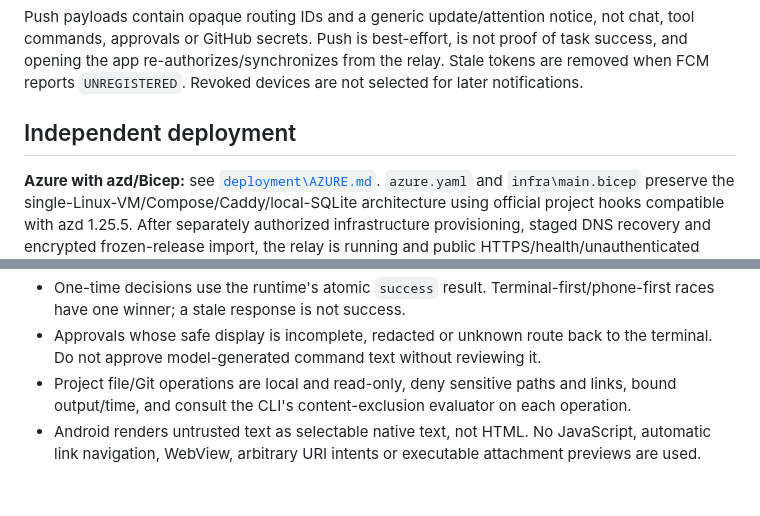
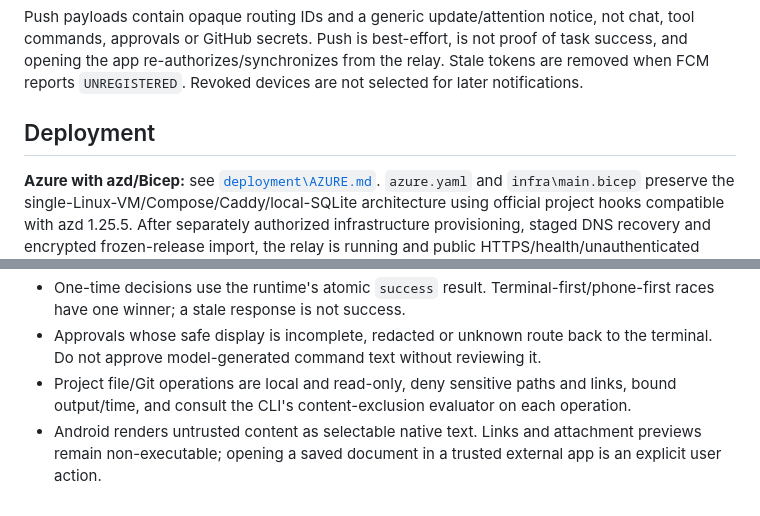
Before and after one commit to gaojian1123/DevPocket, a Markdown page: README.md, 2 parts joined by grey strips. Rendered like a GitHub page.

```diff
--- a/README.md
+++ b/README.md
@@ -165,7 +163,7 @@ The app builds **without** `google-services.json` and without a private Google a
 
 Push payloads contain opaque routing IDs and a generic update/attention notice, not chat, tool commands, approvals or GitHub secrets. Push is best-effort, is not proof of task success, and opening the app re-authorizes/synchronizes from the relay. Stale tokens are removed when FCM reports `UNREGISTERED`. Revoked devices are not selected for later notifications.
 
-## Independent deployment
+## Deployment
 
 **Azure with azd/Bicep:** see [`deployment\AZURE.md`](deployment/AZURE.md). `azure.yaml` and `infra\main.bicep` preserve the single-Linux-VM/Compose/Caddy/local-SQLite architecture using official project hooks compatible with azd 1.25.5. After separately authorized infrastructure provisioning, staged DNS recovery and encrypted frozen-release import, the relay is running and public HTTPS/health/unauthenticated HTTP-WSS checks passed. Private Blob upload remains failed with its retry budget exhausted; it was not opened broadly or represented as successful. The accepted Android build 002 and app/relay version remain unchanged.
 
@@ -196,4 +194,4 @@ A later user-selected visible emulator installed the exact sealed build 002, pai
 - One-time decisions use the runtime's atomic `success` result. Terminal-first/phone-first races have one winner; a stale response is not success.
 - Approvals whose safe display is incomplete, redacted or unknown route back to the terminal. Do not approve model-generated command text without reviewing it.
 - Project file/Git operations are local and read-only, deny sensitive paths and links, bound output/time, and consult the CLI's content-exclusion evaluator on each operation.
-- Android renders untrusted text as selectable native text, not HTML. No JavaScript, automatic link navigation, WebView, arbitrary URI intents or executable attachment previews are used.
+- Android renders untrusted content as selectable native text. Links and attachment previews remain non-executable; opening a saved document in a trusted external app is an explicit user action.
```
Also changed, not shown: other parts of README.md (+5 -7 lines), AGENTS.md (added, +17 -0 lines).
